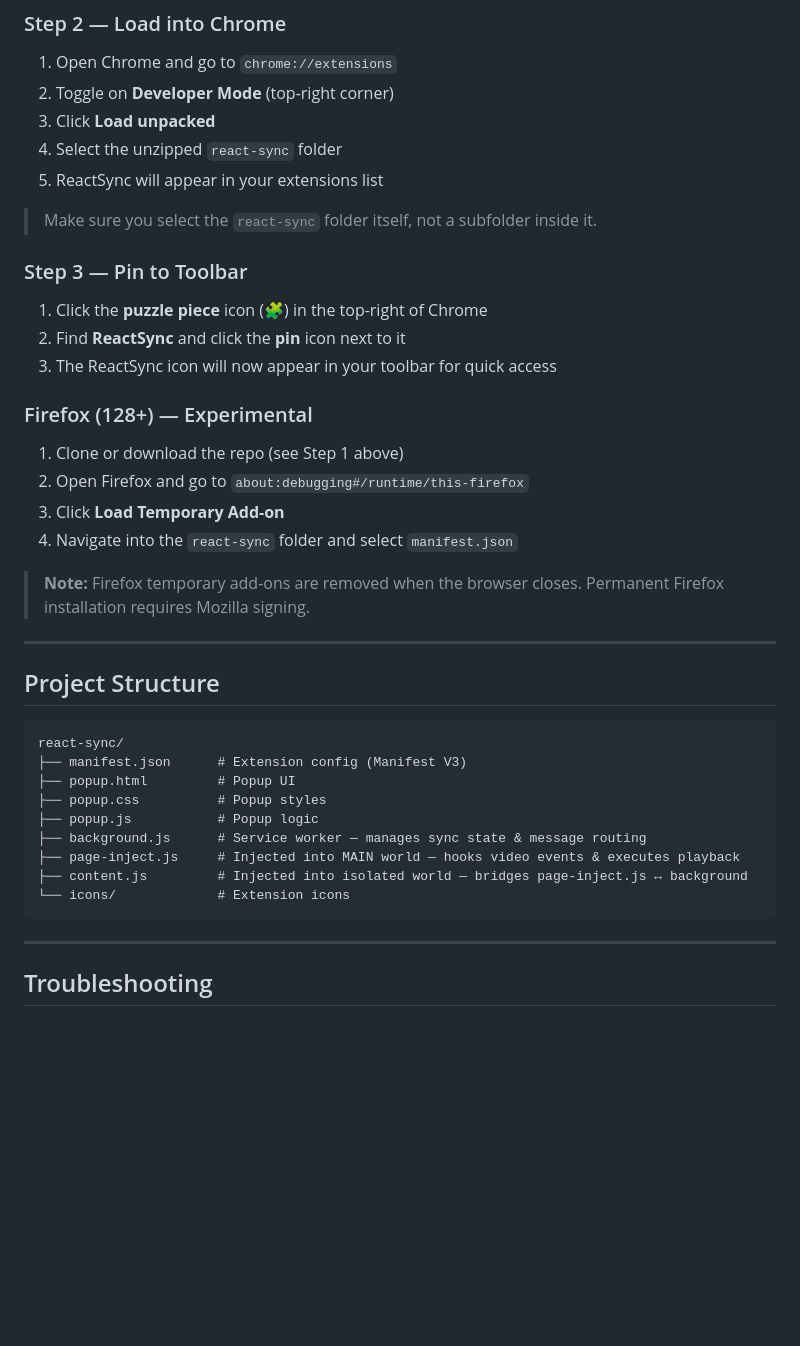
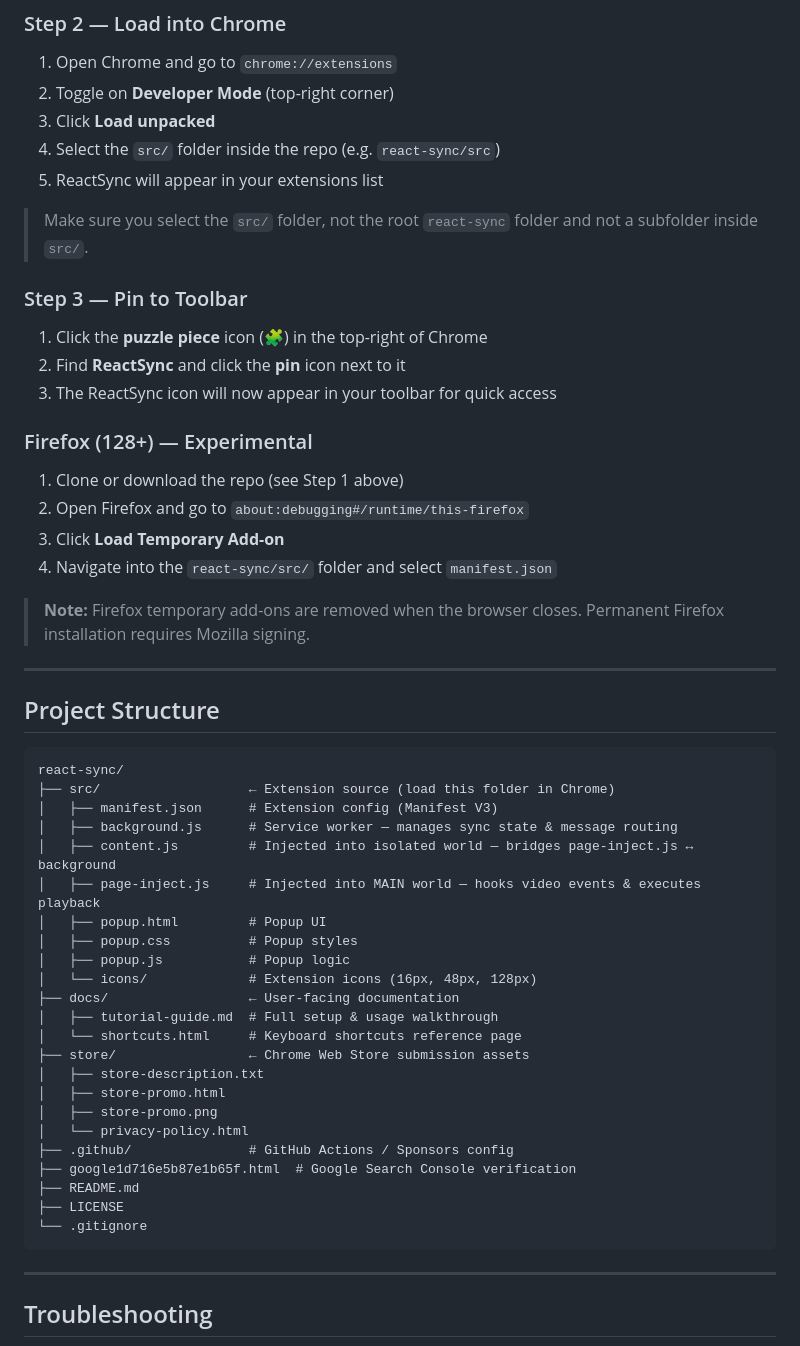
Before and after one commit to ramezian1/react-sync, a Markdown page: README.md, the part around the change. Rendered like a GitHub page; blank space fills up the shorter version.

Commit message:
docs: update README with new folder structure and src/ install path

````diff
--- a/README.md
+++ b/README.md
@@ -82,10 +82,10 @@ git clone https://github.com/ramezian1/react-sync.git
 1. Open Chrome and go to `chrome://extensions`
 2. Toggle on **Developer Mode** (top-right corner)
 3. Click **Load unpacked**
-4. Select the unzipped `react-sync` folder
+4. Select the `src/` folder inside the repo (e.g. `react-sync/src`)
 5. ReactSync will appear in your extensions list
 
-> Make sure you select the `react-sync` folder itself, not a subfolder inside it.
+> Make sure you select the `src/` folder, not the root `react-sync` folder and not a subfolder inside `src/`.
 
 ### Step 3 — Pin to Toolbar
 
@@ -98,7 +98,7 @@ git clone https://github.com/ramezian1/react-sync.git
 1. Clone or download the repo (see Step 1 above)
 2. Open Firefox and go to `about:debugging#/runtime/this-firefox`
 3. Click **Load Temporary Add-on**
-4. Navigate into the `react-sync` folder and select `manifest.json`
+4. Navigate into the `react-sync/src/` folder and select `manifest.json`
 
 > **Note:** Firefox temporary add-ons are removed when the browser closes. Permanent Firefox installation requires Mozilla signing.
 
@@ -108,14 +108,28 @@ git clone https://github.com/ramezian1/react-sync.git
 
 ```
 react-sync/
-├── manifest.json      # Extension config (Manifest V3)
-├── popup.html         # Popup UI
-├── popup.css          # Popup styles
-├── popup.js           # Popup logic
-├── background.js      # Service worker — manages sync state & message routing
-├── page-inject.js     # Injected into MAIN world — hooks video events & executes playback
-├── content.js         # Injected into isolated world — bridges page-inject.js ↔ background
-└── icons/             # Extension icons
+├── src/                   ← Extension source (load this folder in Chrome)
+│   ├── manifest.json      # Extension config (Manifest V3)
+│   ├── background.js      # Service worker — manages sync state & message routing
+│   ├── content.js         # Injected into isolated world — bridges page-inject.js ↔ background
+│   ├── page-inject.js     # Injected into MAIN world — hooks video events & executes playback
+│   ├── popup.html         # Popup UI
+│   ├── popup.css          # Popup styles
+│   ├── popup.js           # Popup logic
+│   └── icons/             # Extension icons (16px, 48px, 128px)
+├── docs/                  ← User-facing documentation
+│   ├── tutorial-guide.md  # Full setup & usage walkthrough
+│   └── shortcuts.html     # Keyboard shortcuts reference page
+├── store/                 ← Chrome Web Store submission assets
+│   ├── store-description.txt
+│   ├── store-promo.html
+│   ├── store-promo.png
+│   └── privacy-policy.html
+├── .github/               # GitHub Actions / Sponsors config
+├── google1d716e5b87e1b65f.html  # Google Search Console verification
+├── README.md
+├── LICENSE
+└── .gitignore
 ```
 
 ---
````
